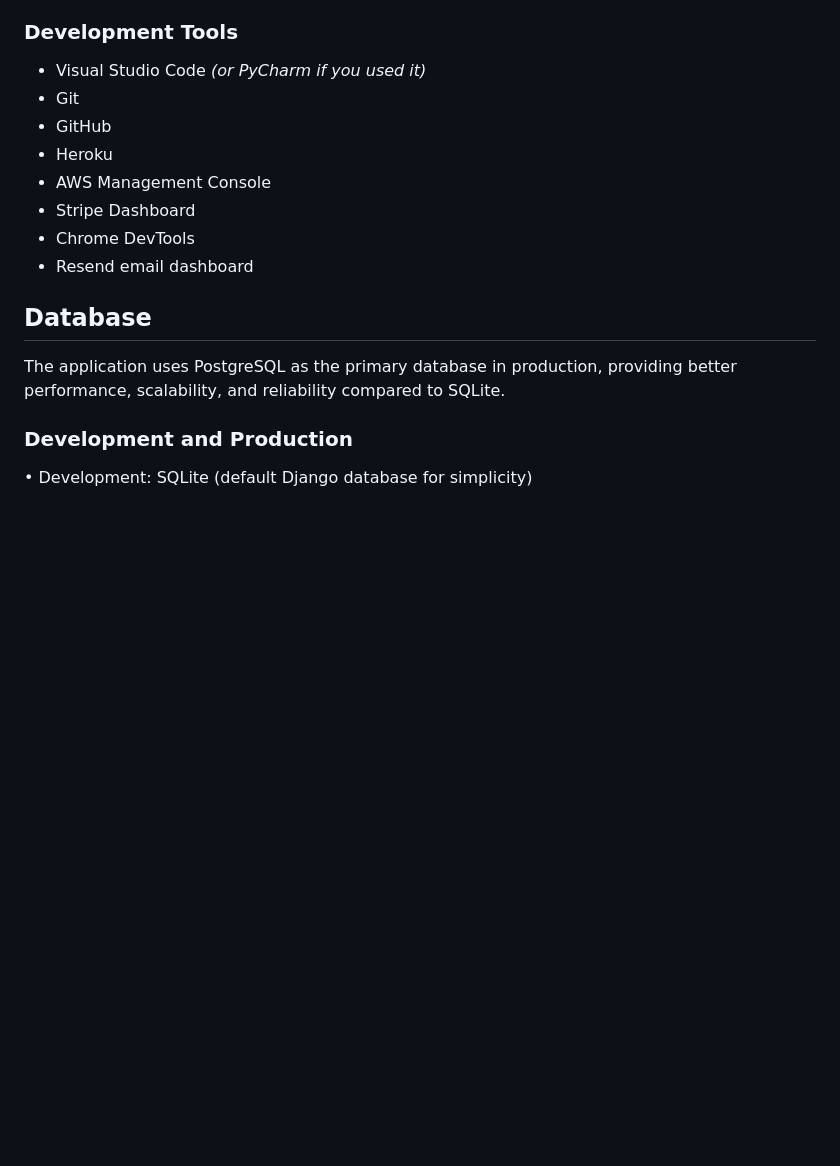
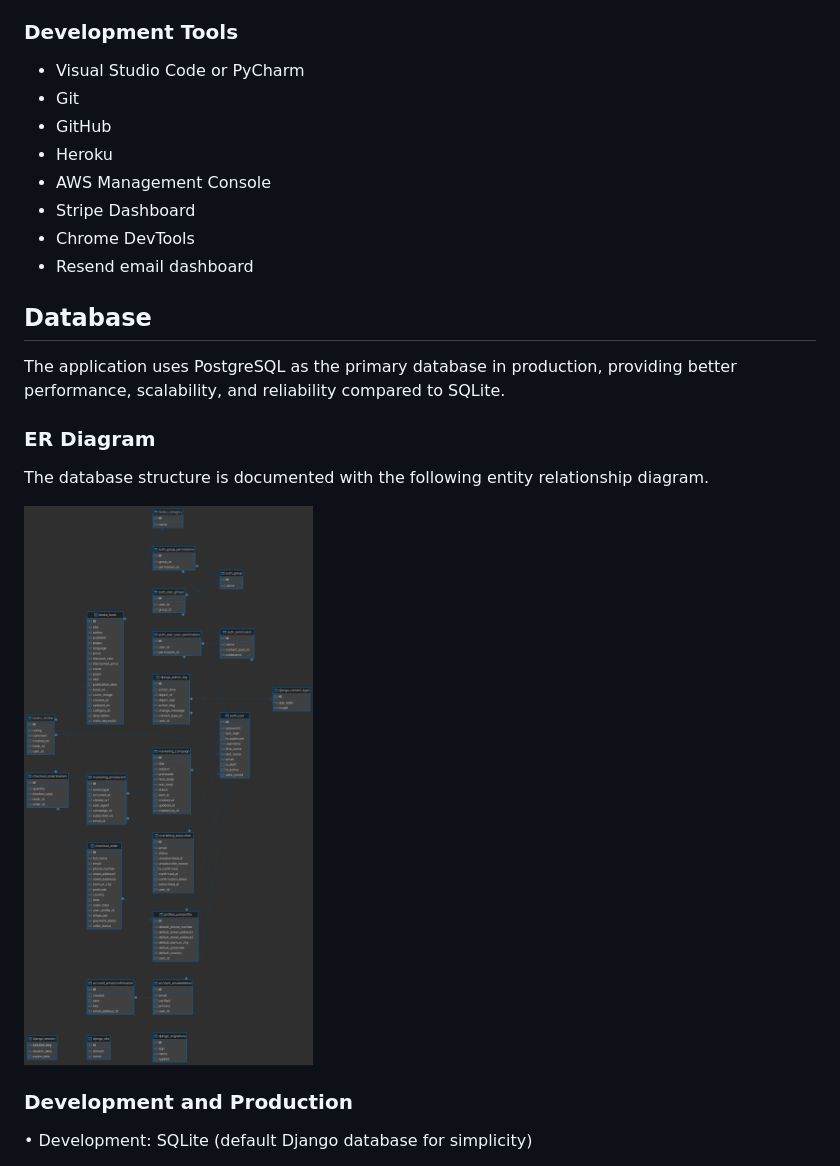
Before and after one commit to v-amna/booknest, a Markdown page: README.md, the part around one of its changes. Drawn GitHub-style; pictures changed too: screenshot/booknest -db-er-diagram.png (added); blank space fills up the shorter version.

```diff
--- a/README.md
+++ b/README.md
@@ -377,7 +377,7 @@ Detailed documentation for AWS S3 integration can be found in the [AWS Integrati
 
 ### Development Tools
 
-- Visual Studio Code *(or PyCharm if you used it)*
+- Visual Studio Code or PyCharm
 - Git
 - GitHub
 - Heroku
@@ -388,6 +388,12 @@ Detailed documentation for AWS S3 integration can be found in the [AWS Integrati
 
 ## Database
 The application uses PostgreSQL as the primary database in production, providing better performance, scalability, and reliability compared to SQLite.
+
+### ER Diagram
+
+The database structure is documented with the following entity relationship diagram.
+
+![booknest_db_er_diagram](screenshot/booknest%20-db-er-diagram.png)
 
 ### Development and Production
 • Development: SQLite (default Django database for simplicity)
```
Also changed, not shown: other parts of README.md (+102 -0 lines), 1 other file.
